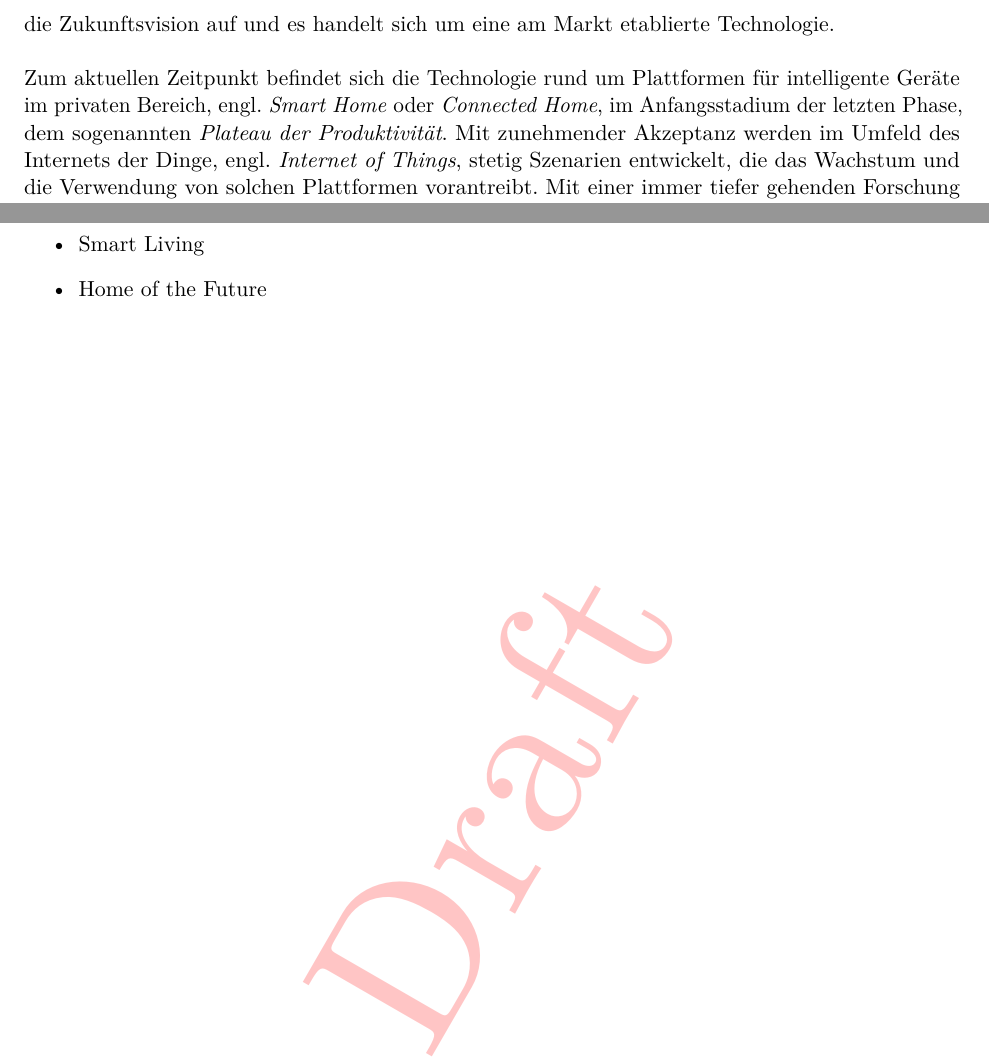
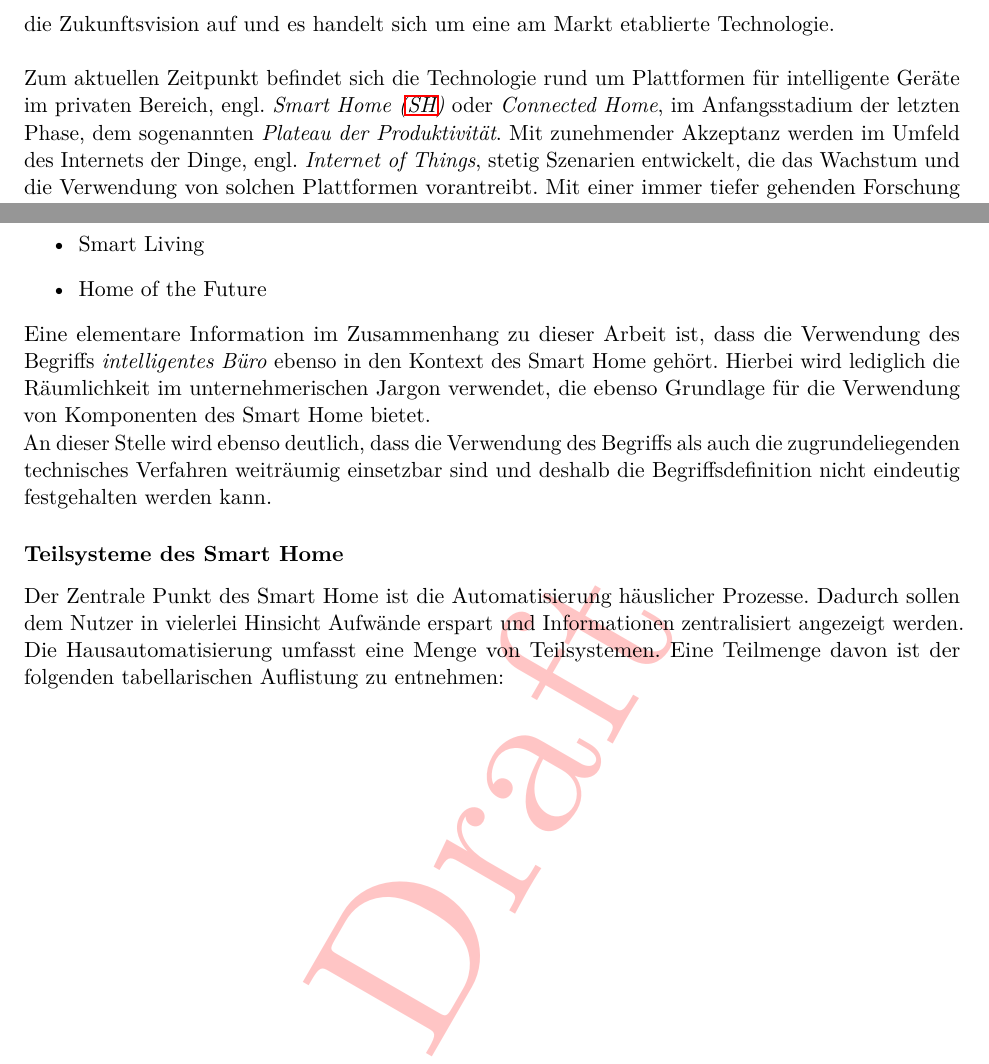
Before and after one commit to MJ7898/Master-Thesis, a LaTeX thesis (bericht.tex, which reads bericht.sty, chapter/1Einleitung/motivation.tex, chapter/2Theor-Grundlagen/smartHome.tex): two parts of pages 8 and 14 of 31, joined at a grey line, cut so that both start at the same text. Compiled offline with pdfLaTeX.

Commit message:
updated sty

```diff
--- a/bericht.sty
+++ b/bericht.sty
@@ -63,7 +63,7 @@
 	style=authoryear-comp,
         backend=bibtex,
 	sorting=nty]{biblatex}  % http://dante.ctan.org/tex-archive/help/Catalogue/entries/biblatex.html
-\renewcommand{\mkbibnamelast}[1]{\textsc{#1}}
+\renewcommand{\mkbibnamefamily}[1]{\textsc{#1}}
 
 % Abstand der einzelnen Einträge in der Literaturangaben
 \renewcommand{\bibitemsep}{1ex}
--- a/chapter/1Einleitung/motivation.tex
+++ b/chapter/1Einleitung/motivation.tex
@@ -73,7 +73,7 @@
     \\
     \linebreak
     Zum aktuellen Zeitpunkt befindet sich die Technologie rund um Plattformen für intelligente Geräte im privaten
-    Bereich, engl. \textit{Smart Home} oder \textit{Connected Home}, im Anfangsstadium der letzten Phase, dem sogenannten
+    Bereich, engl. \textit{\ac{SH}} oder \textit{Connected Home}, im Anfangsstadium der letzten Phase, dem sogenannten
     \textit{Plateau der Produktivität}. Mit zunehmender Akzeptanz werden im Umfeld des Internets der Dinge, engl.
     \textit{\acl{IoT}}, stetig Szenarien entwickelt, die das Wachstum und die Verwendung von solchen Plattformen vorantreibt.
     Mit einer immer tiefer gehenden Forschung und Umsetzung von Anwendungsbeispielen werden Bereiche offenbart, die
--- a/chapter/2Theor-Grundlagen/smartHome.tex
+++ b/chapter/2Theor-Grundlagen/smartHome.tex
@@ -40,3 +41,14 @@
         \item Smart Living
         \item Home of the Future
     \end{itemize}
+    Eine elementare Information im Zusammenhang zu dieser Arbeit ist, dass die Verwendung des Begriffs \textit{intelligentes Büro}
+    ebenso in den Kontext des \acl{SH} gehört. Hierbei wird lediglich die Räumlichkeit im unternehmerischen Jargon verwendet,
+    die ebenso Grundlage für die Verwendung von Komponenten des \acl{SH} bietet.
+    \\
+    An dieser Stelle wird ebenso deutlich, dass die Verwendung des Begriffs als auch die zugrundeliegenden technisches Verfahren
+    weiträumig einsetzbar sind und deshalb die Begriffsdefinition nicht eindeutig festgehalten werden kann.
+
+    \subsubsection*{Teilsysteme des \acl{SH}}
+        Der Zentrale Punkt des \acl{SH} ist die Automatisierung häuslicher Prozesse. Dadurch sollen dem Nutzer
+        in vielerlei Hinsicht Aufwände erspart und Informationen zentralisiert angezeigt werden. Die Hausautomatisierung
+        umfasst eine Menge von Teilsystemen. Eine Teilmenge davon ist der folgenden tabellarischen Auflistung zu entnehmen:
```
Also changed, not shown: bericht.pdf, chapter/1Einleitung/motivation.tex (12 more changed lines), chapter/2Theor-Grundlagen/smartHome.tex (5 more changed lines).
